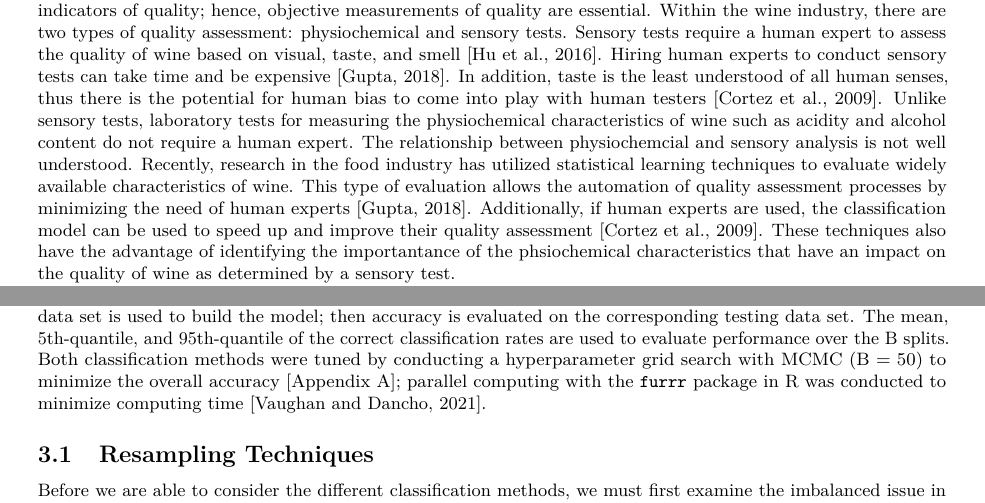
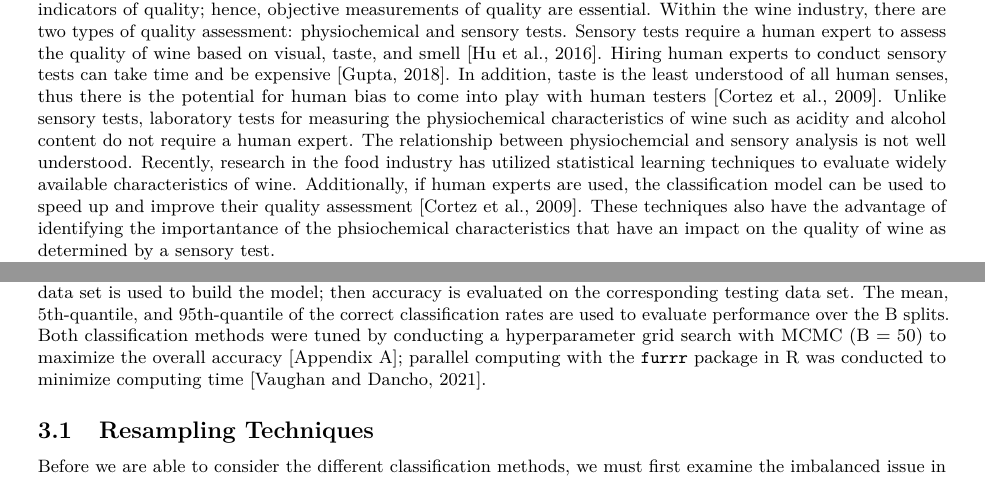
Before and after one commit to earobinson95/Statistical-Learning-Project-UNL-STAT983, an R Markdown document (reports/final-report.Rmd): two parts of pages 1 and 4 of 18, joined at a grey line, cut so that both start at the same text. Rendered offline with R 4.5, knitr and Pandoc, then LaTeX, with nearby package versions; some code elsewhere in the file could not run offline.

Commit message:
reknitted with minor changes.

```diff
--- a/reports/final-report.Rmd
+++ b/reports/final-report.Rmd
@@ -64,7 +64,6 @@ In addition, taste is the least understood of all human senses, thus there is th
 Unlike sensory tests, laboratory tests for measuring the physiochemical characteristics of wine such as acidity and alcohol content do not require a human expert.
 The relationship between physiochemcial and sensory analysis is not well understood.
 Recently, research in the food industry has utilized statistical learning techniques to evaluate widely available characteristics of wine.
-This type of evaluation allows the automation of quality assessment processes by minimizing the need of human experts \citep{gupta2018selection}.
 Additionally, if human experts are used, the classification model can be used to speed up and improve their quality assessment \citep{cortez2009using}.
 These techniques also have the advantage of identifying the importantance of the phsiochemical characteristics that have an impact on the quality of wine as determined by a sensory test.
 
@@ -241,7 +240,7 @@ The MCMC algorithm repeatedly splits the data into training and testing sets (B
 The undersampling and oversampling techniques as described below are then applied to the training set to obtain a final resampled training data set.
 For each split, the final resampled training data set is used to build the model; then accuracy is evaluated on the corresponding testing data set.
 The mean, 5th-quantile, and 95th-quantile of the correct classification rates are used to evaluate performance over the B splits.
-Both classification methods were tuned by conducting a hyperparameter grid search with MCMC (B = 50) to minimize the overall accuracy [Appendix \ref{app:tuning}]; parallel computing with the `furrr` package in R was conducted to minimize computing time \citep{furrr}.
+Both classification methods were tuned by conducting a hyperparameter grid search with MCMC (B = 50) to maximize the overall accuracy [Appendix \ref{app:tuning}]; parallel computing with the `furrr` package in R was conducted to minimize computing time \citep{furrr}.
 
 ## Resampling Techniques
 
```
Also changed, not shown: reports/appendix.tex, reports/final-report.pdf.
